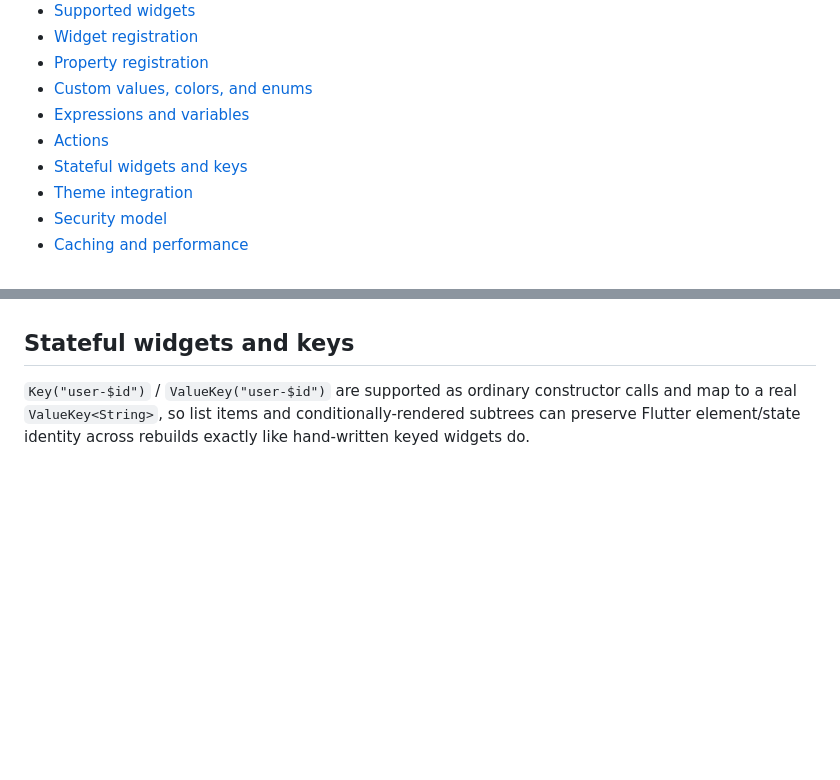
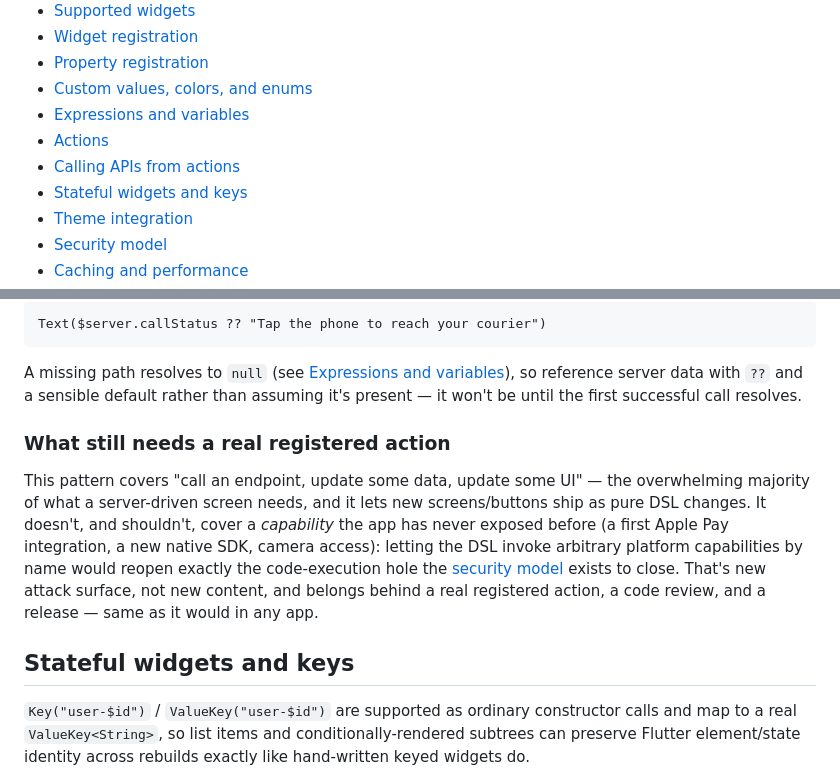
Before and after one commit to BijaySimkhada/flutter-widget-parser, a Markdown page: README.md, 2 parts joined by grey strips. Drawn GitHub-style; blank space fills up the shorter version.

````diff
--- a/README.md
+++ b/README.md
@@ -27,6 +27,7 @@ final Widget widget = DynamicWidgetParser.parse(
 - [Custom values, colors, and enums](#custom-values-colors-and-enums)
 - [Expressions and variables](#expressions-and-variables)
 - [Actions](#actions)
+- [Calling APIs from actions](#calling-apis-from-actions)
 - [Stateful widgets and keys](#stateful-widgets-and-keys)
 - [Theme integration](#theme-integration)
 - [Security model](#security-model)
@@ -326,3 +405,22 @@ back to any kind of dynamic dispatch.
+```text
+Text($server.callStatus ?? "Tap the phone to reach your courier")
+```
+
+A missing path resolves to `null` (see [Expressions and variables](#expressions-and-variables)),
+so reference server data with `??` and a sensible default rather than assuming it's present —
+it won't be until the first successful call resolves.
+
+### What still needs a real registered action
+
+This pattern covers "call an endpoint, update some data, update some UI" — the overwhelming
+majority of what a server-driven screen needs, and it lets new screens/buttons ship as pure DSL
+changes. It doesn't, and shouldn't, cover a *capability* the app has never exposed before (a
+first Apple Pay integration, a new native SDK, camera access): letting the DSL invoke arbitrary
+platform capabilities by name would reopen exactly the code-execution hole the
+[security model](#security-model) exists to close. That's new attack surface, not new content,
+and belongs behind a real registered action, a code review, and a release — same as it would in
+any app.
+
 ## Stateful widgets and keys
 
 `Key("user-$id")` / `ValueKey("user-$id")` are supported as ordinary constructor calls and map
````
Also changed, not shown: other parts of README.md (+78 -0 lines).
